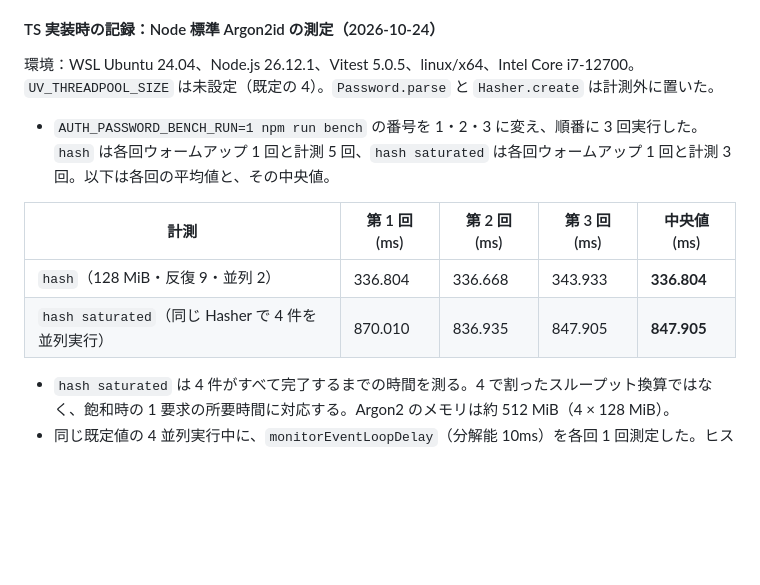
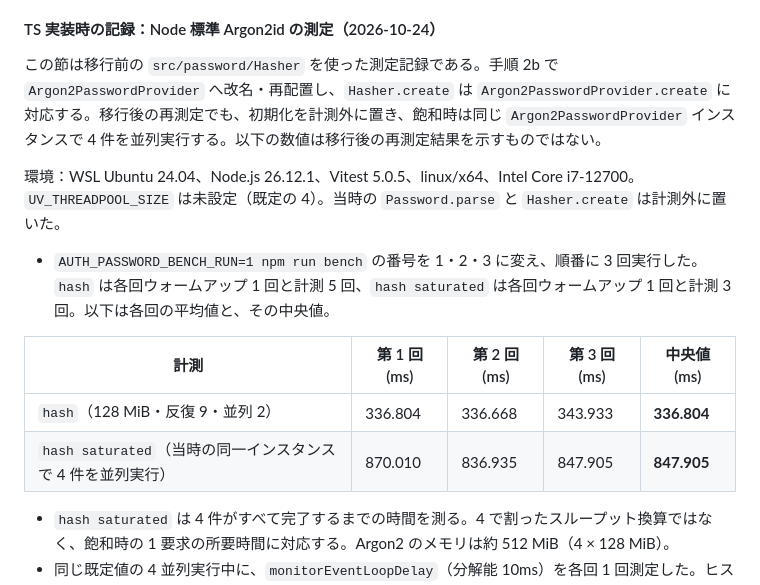
Before and after one commit to mshi-04/auth-server, a Markdown page: docs/design.md, the part around the change. Rendered like a GitHub page; blank space fills up the shorter version.

Commit message:
測定記録と移行後のパスワードAPI名の対応を明記

```diff
--- a/docs/design.md
+++ b/docs/design.md
@@ -270,14 +270,16 @@ Go 実装（`golang.org/x/crypto/argon2`）で採用値を決めたときの記
 
 #### TS 実装時の記録：Node 標準 Argon2id の測定（2026-10-24）
 
-環境：WSL Ubuntu 24.04、Node.js 26.12.1、Vitest 5.0.5、linux/x64、Intel Core i7-12700。`UV_THREADPOOL_SIZE` は未設定（既定の 4）。`Password.parse` と `Hasher.create` は計測外に置いた。
+この節は移行前の `src/password/Hasher` を使った測定記録である。手順 2b で `Argon2PasswordProvider` へ改名・再配置し、`Hasher.create` は `Argon2PasswordProvider.create` に対応する。移行後の再測定でも、初期化を計測外に置き、飽和時は同じ `Argon2PasswordProvider` インスタンスで 4 件を並列実行する。以下の数値は移行後の再測定結果を示すものではない。
+
+環境：WSL Ubuntu 24.04、Node.js 26.12.1、Vitest 5.0.5、linux/x64、Intel Core i7-12700。`UV_THREADPOOL_SIZE` は未設定（既定の 4）。当時の `Password.parse` と `Hasher.create` は計測外に置いた。
 
 - `AUTH_PASSWORD_BENCH_RUN=1 npm run bench` の番号を 1・2・3 に変え、順番に 3 回実行した。`hash` は各回ウォームアップ 1 回と計測 5 回、`hash saturated` は各回ウォームアップ 1 回と計測 3 回。以下は各回の平均値と、その中央値。
 
 | 計測 | 第 1 回 (ms) | 第 2 回 (ms) | 第 3 回 (ms) | 中央値 (ms) |
 |---|---|---|---|---|
 | `hash`（128 MiB・反復 9・並列 2） | 336.804 | 336.668 | 343.933 | **336.804** |
-| `hash saturated`（同じ Hasher で 4 件を並列実行） | 870.010 | 836.935 | 847.905 | **847.905** |
+| `hash saturated`（当時の同一インスタンスで 4 件を並列実行） | 870.010 | 836.935 | 847.905 | **847.905** |
 
 - `hash saturated` は 4 件がすべて完了するまでの時間を測る。4 で割ったスループット換算ではなく、飽和時の 1 要求の所要時間に対応する。Argon2 のメモリは約 512 MiB（4 × 128 MiB）。
 - 同じ既定値の 4 並列実行中に、`monitorEventLoopDelay`（分解能 10ms）を各回 1 回測定した。ヒストグラムはタイマーの発火間隔（分解能の 10ms を含む）を記録するため、分解能を差し引いた値を遅延とする。最大遅延は **0.764 / 1.018 / 0.559ms**、平均遅延は **0.075 / 0.081 / 0.054ms**。各バッチは 907.340 / 823.126 / 841.566ms で完了し、計算中もイベントループが動き続けることを確認した。
```
